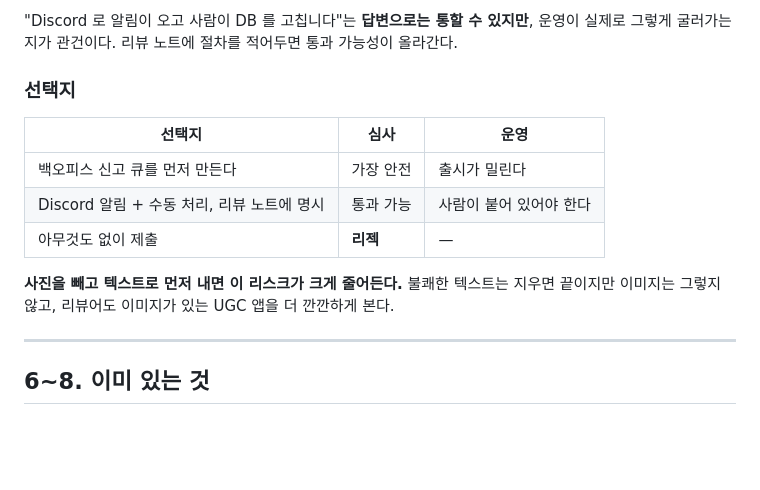
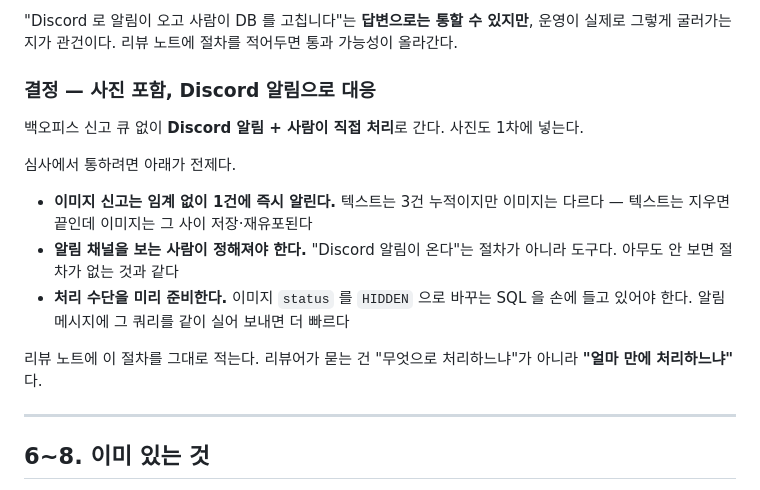
Before and after one commit to NAR-GG/warding-mobile-repo, a Markdown page: docs/community-store-review-risks.md, the part around the change. Drawn GitHub-style; blank space fills up the shorter version.

Commit message:
docs: 사진 첨부·신고 대응 방식 확정 반영
사진을 1차에 포함하고, 백오피스 신고 큐 없이 Discord 알림 + 수동 처리로 간다.

심사에서 통하려면 붙는 조건을 같이 적었다. 특히 이미지 신고는 텍스트와 달리
임계 없이 1건에 바로 알린다 — 텍스트는 지우면 끝이지만 이미지는 그 사이
저장·재유포되므로 대응 속도가 곧 피해 크기다.

Co-Authored-By: Claude Opus 5 <noreply@anthropic.com>

```diff
--- a/docs/community-store-review-risks.md
+++ b/docs/community-store-review-risks.md
@@ -226,17 +226,22 @@ Apple 리뷰어는 보통 이렇게 묻는다.
 운영이 실제로 그렇게 굴러가는지가 관건이다. 리뷰 노트에 절차를 적어두면 통과
 가능성이 올라간다.
 
-### 선택지
+### 결정 — 사진 포함, Discord 알림으로 대응
 
-| 선택지 | 심사 | 운영 |
-|---|---|---|
-| 백오피스 신고 큐를 먼저 만든다 | 가장 안전 | 출시가 밀린다 |
-| Discord 알림 + 수동 처리, 리뷰 노트에 명시 | 통과 가능 | 사람이 붙어 있어야 한다 |
-| 아무것도 없이 제출 | **리젝** | — |
+백오피스 신고 큐 없이 **Discord 알림 + 사람이 직접 처리**로 간다. 사진도 1차에
+넣는다.
 
-**사진을 빼고 텍스트로 먼저 내면 이 리스크가 크게 줄어든다.** 불쾌한 텍스트는
-지우면 끝이지만 이미지는 그렇지 않고, 리뷰어도 이미지가 있는 UGC 앱을 더 깐깐하게
-본다.
+심사에서 통하려면 아래가 전제다.
+
+- **이미지 신고는 임계 없이 1건에 즉시 알린다.** 텍스트는 3건 누적이지만
+  이미지는 다르다 — 텍스트는 지우면 끝인데 이미지는 그 사이 저장·재유포된다
+- **알림 채널을 보는 사람이 정해져야 한다.** "Discord 알림이 온다"는 절차가
+  아니라 도구다. 아무도 안 보면 절차가 없는 것과 같다
+- **처리 수단을 미리 준비한다.** 이미지 `status` 를 `HIDDEN` 으로 바꾸는 SQL 을
+  손에 들고 있어야 한다. 알림 메시지에 그 쿼리를 같이 실어 보내면 더 빠르다
+
+리뷰 노트에 이 절차를 그대로 적는다. 리뷰어가 묻는 건 "무엇으로 처리하느냐"가
+아니라 **"얼마 만에 처리하느냐"** 다.
 
 ---
 
```
